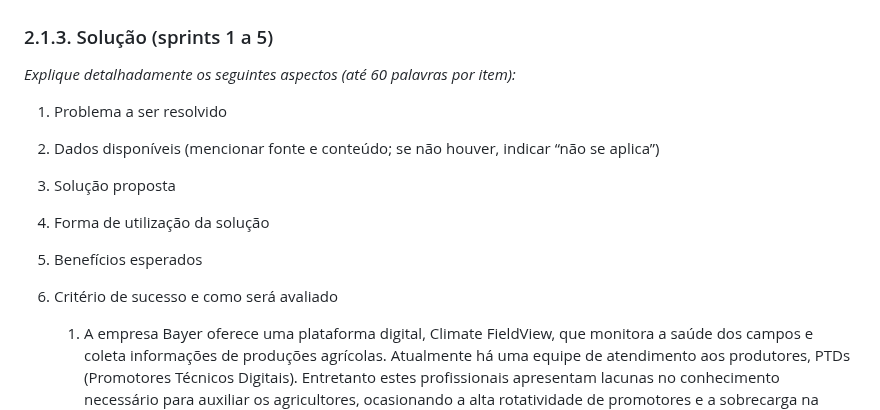
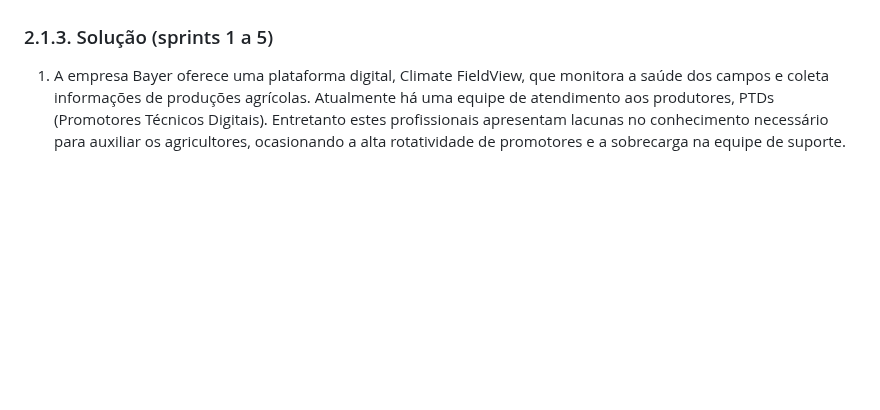
Before and after one commit to Kdu07/fiedacademy, a Markdown page: documents/wad.md, the part around the change. Drawn GitHub-style; blank space fills up the shorter version.

Commit message:
Solução

```diff
--- a/documents/wad.md
+++ b/documents/wad.md
@@ -87,13 +87,7 @@ A Bayer se destaca pela forte inovação tecnológica, marca global consolidada
 
 ### 2.1.3. Solução (sprints 1 a 5)
 
-*Explique detalhadamente os seguintes aspectos (até 60 palavras por item):*
-1. Problema a ser resolvido
-2. Dados disponíveis (mencionar fonte e conteúdo; se não houver, indicar “não se aplica”)
-3. Solução proposta
-4. Forma de utilização da solução
-5. Benefícios esperados
-6. Critério de sucesso e como será avaliado
+
 
    1. A empresa Bayer oferece uma plataforma digital, Climate FieldView, que monitora a saúde dos campos e coleta informações de produções agrícolas. Atualmente há uma equipe de atendimento aos produtores, PTDs (Promotores Técnicos Digitais).  Entretanto estes profissionais apresentam lacunas no conhecimento necessário para auxiliar os agricultores, ocasionando a alta rotatividade de promotores e a sobrecarga na equipe de suporte.
 
```
